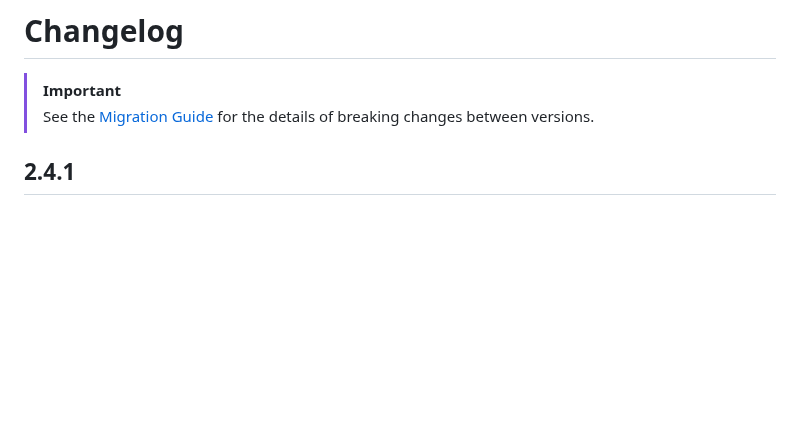
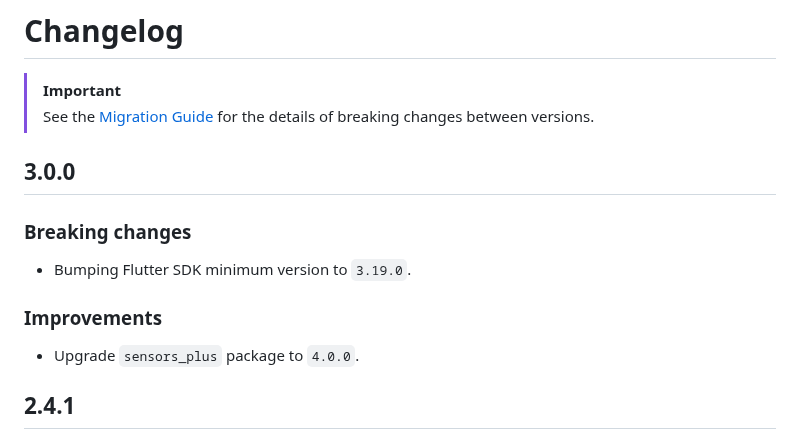
Before and after one commit to fluttercandies/flutter_tilt, a Markdown page: CHANGELOG.md, the part around the change. GitHub-like rendering; blank space fills up the shorter version.

Commit message:
Version: 3.0.0

```diff
--- a/CHANGELOG.md
+++ b/CHANGELOG.md
@@ -2,6 +2,16 @@
 
 > [!IMPORTANT]
 > See the [Migration Guide](guides/migration_guide.md) for the details of breaking changes between versions.
+
+## 3.0.0
+
+### Breaking changes
+
+- Bumping Flutter SDK minimum version to `3.19.0`.
+
+### Improvements
+
+- Upgrade `sensors_plus` package to `4.0.0`.
 
 ## 2.4.1
 
```
